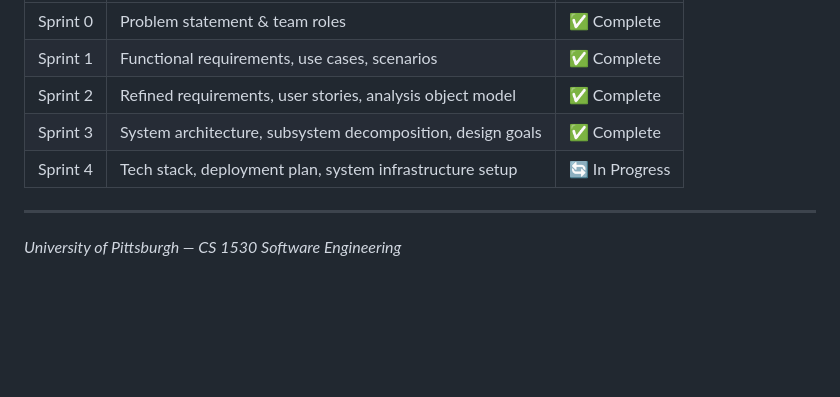
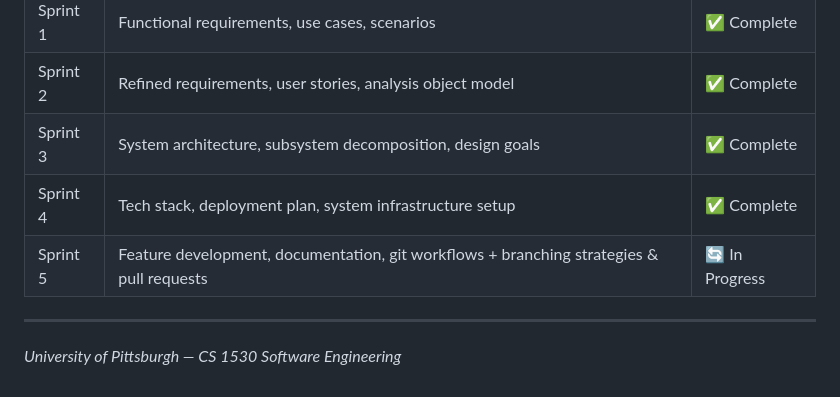
Before and after one commit to Asliddin58/PittFit, a Markdown page: README.md, the part around the change. GitHub-like rendering; blank space fills up the shorter version.

Commit message:
docs: update sprint table with Sprint 5 status

```diff
--- a/README.md
+++ b/README.md
@@ -221,8 +221,8 @@ flask db upgrade
 | Sprint 1 | Functional requirements, use cases, scenarios | ✅ Complete |
 | Sprint 2 | Refined requirements, user stories, analysis object model | ✅ Complete |
 | Sprint 3 | System architecture, subsystem decomposition, design goals | ✅ Complete |
-| Sprint 4 | Tech stack, deployment plan, system infrastructure setup | 🔄 In Progress |
-
+| Sprint 4 | Tech stack, deployment plan, system infrastructure setup | ✅ Complete |
+| Sprint 5 | Feature development, documentation, git workflows + branching strategies & pull requests | 🔄 In Progress |
 ---
 
 *University of Pittsburgh — CS 1530 Software Engineering*
```
